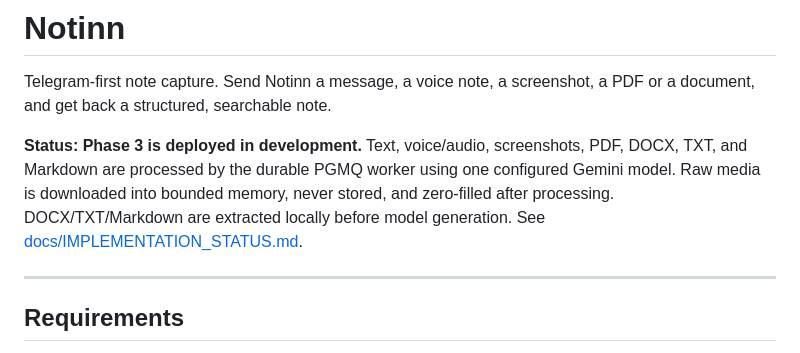
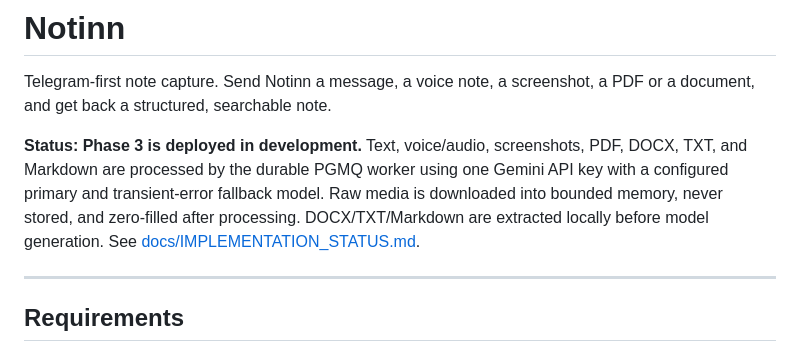
Before and after one commit to alann39/notinn, a Markdown page: README.md, the part around the change. GitHub-like rendering.

Commit message:
docs: record live Markdown fallback verification

```diff
--- a/README.md
+++ b/README.md
@@ -5,9 +5,9 @@ PDF or a document, and get back a structured, searchable note.
 
 **Status: Phase 3 is deployed in development.** Text, voice/audio, screenshots,
 PDF, DOCX, TXT, and Markdown are processed by the durable PGMQ worker using one
-configured Gemini model. Raw media is downloaded into bounded memory, never
-stored, and zero-filled after processing. DOCX/TXT/Markdown are extracted locally
-before model generation. See
+Gemini API key with a configured primary and transient-error fallback model. Raw
+media is downloaded into bounded memory, never stored, and zero-filled after
+processing. DOCX/TXT/Markdown are extracted locally before model generation. See
 [docs/IMPLEMENTATION_STATUS.md](docs/IMPLEMENTATION_STATUS.md).
 
 ---
```
Also changed, not shown: docs/IMPLEMENTATION_STATUS.md (+12 -5 lines).
